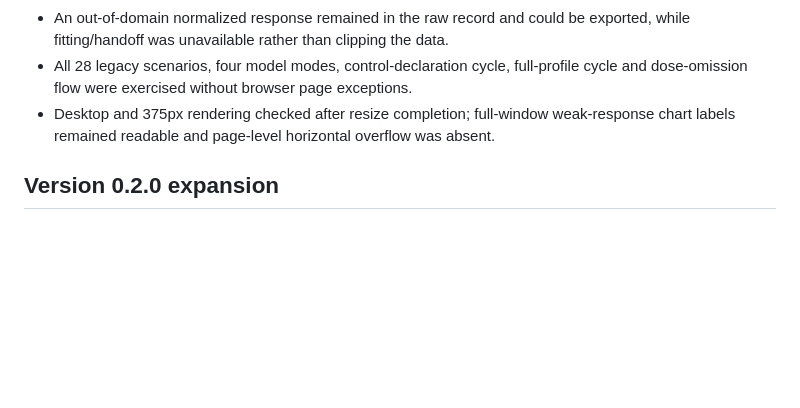
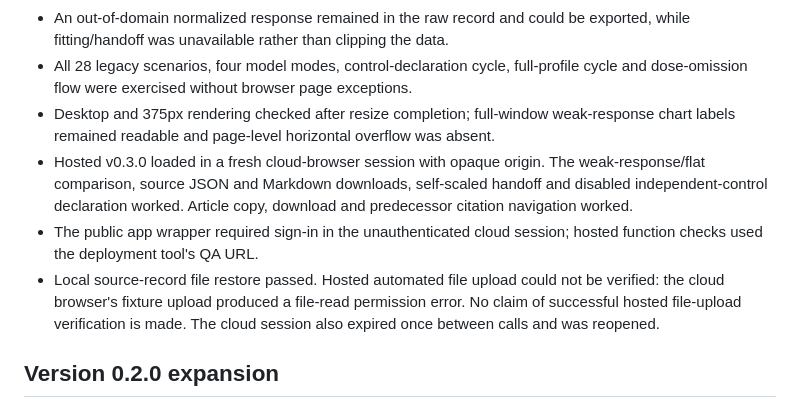
Before and after one commit to dataRichinsightPoor/curve-check, a Markdown page: docs/QA.md, the part around the change. Rendered like a GitHub page; blank space fills up the shorter version.

Commit message:
Record hosted weak-signal verification and upload-test limitation

```diff
--- a/docs/QA.md
+++ b/docs/QA.md
@@ -12,6 +12,9 @@
 - An out-of-domain normalized response remained in the raw record and could be exported, while fitting/handoff was unavailable rather than clipping the data.
 - All 28 legacy scenarios, four model modes, control-declaration cycle, full-profile cycle and dose-omission flow were exercised without browser page exceptions.
 - Desktop and 375px rendering checked after resize completion; full-window weak-response chart labels remained readable and page-level horizontal overflow was absent.
+- Hosted v0.3.0 loaded in a fresh cloud-browser session with opaque origin. The weak-response/flat comparison, source JSON and Markdown downloads, self-scaled handoff and disabled independent-control declaration worked. Article copy, download and predecessor citation navigation worked.
+- The public app wrapper required sign-in in the unauthenticated cloud session; hosted function checks used the deployment tool's QA URL.
+- Local source-record file restore passed. Hosted automated file upload could not be verified: the cloud browser's fixture upload produced a file-read permission error. No claim of successful hosted file-upload verification is made. The cloud session also expired once between calls and was reopened.
 
 ## Version 0.2.0 expansion
 
```
